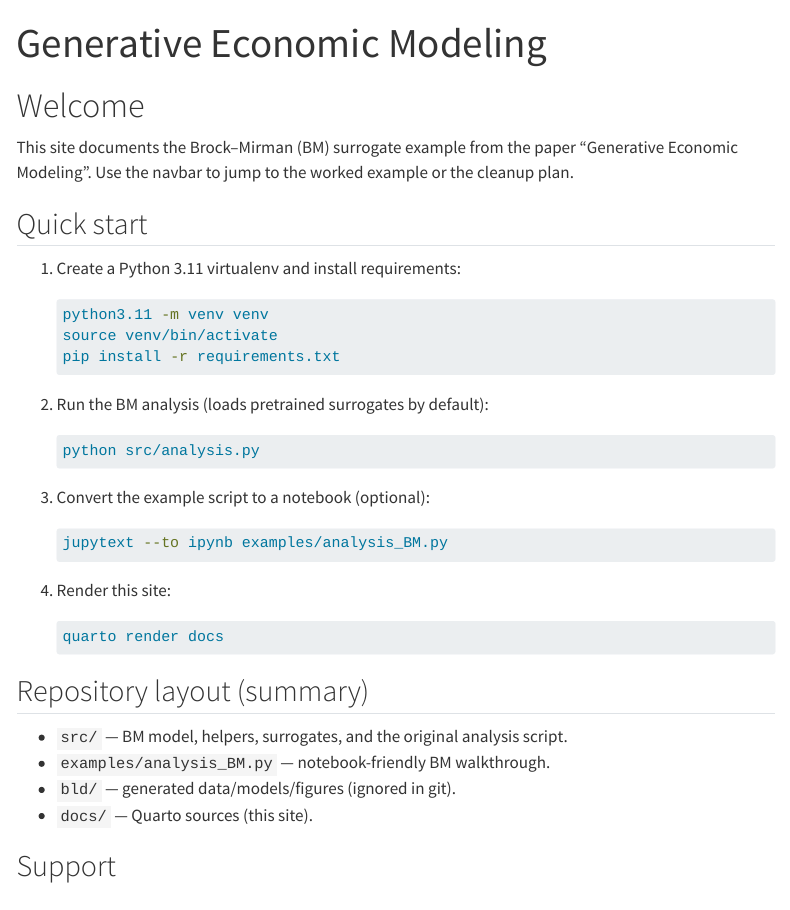
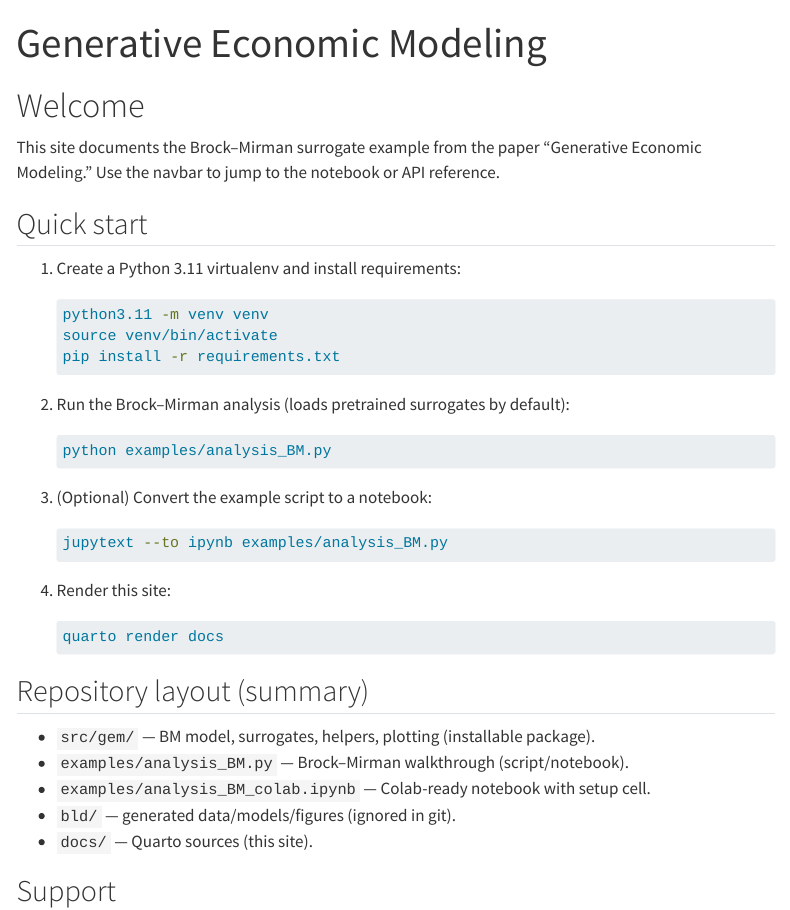
Before and after one commit to Fabio-Stohler/Generative-Economic-Modeling, a Quarto document (docs/index.qmd): the page in a window 1100 px wide, from its top. Rendered offline with R 4.5, knitr and Pandoc in place of Quarto, with nearby package versions; menus at the side of the page are left out.

Commit message:
docs: align homepage with README (BM run path, layout, colab mention)

````diff
--- a/docs/index.qmd
+++ b/docs/index.qmd
@@ -5,7 +5,7 @@ page-layout: article
 
 # Welcome
 
-This site documents the Brock–Mirman (BM) surrogate example from the paper “Generative Economic Modeling”. Use the navbar to jump to the worked example or the cleanup plan.
+This site documents the Brock–Mirman surrogate example from the paper “Generative Economic Modeling.” Use the navbar to jump to the notebook or API reference.
 
 ## Quick start
 
@@ -15,11 +15,11 @@ This site documents the Brock–Mirman (BM) surrogate example from the paper “
    source venv/bin/activate
    pip install -r requirements.txt
    ```
-2. Run the BM analysis (loads pretrained surrogates by default):
+2. Run the Brock–Mirman analysis (loads pretrained surrogates by default):
    ```bash
-   python src/analysis.py
+   python examples/analysis_BM.py
    ```
-3. Convert the example script to a notebook (optional):
+3. (Optional) Convert the example script to a notebook:
    ```bash
    jupytext --to ipynb examples/analysis_BM.py
    ```
@@ -30,8 +30,9 @@ This site documents the Brock–Mirman (BM) surrogate example from the paper “
 
 ## Repository layout (summary)
 
-- `src/` — BM model, helpers, surrogates, and the original analysis script.
-- `examples/analysis_BM.py` — notebook-friendly BM walkthrough.
+- `src/gem/` — BM model, surrogates, helpers, plotting (installable package).
+- `examples/analysis_BM.py` — Brock–Mirman walkthrough (script/notebook).
+- `examples/analysis_BM_colab.ipynb` — Colab-ready notebook with setup cell.
 - `bld/` — generated data/models/figures (ignored in git).
 - `docs/` — Quarto sources (this site).
 
````
